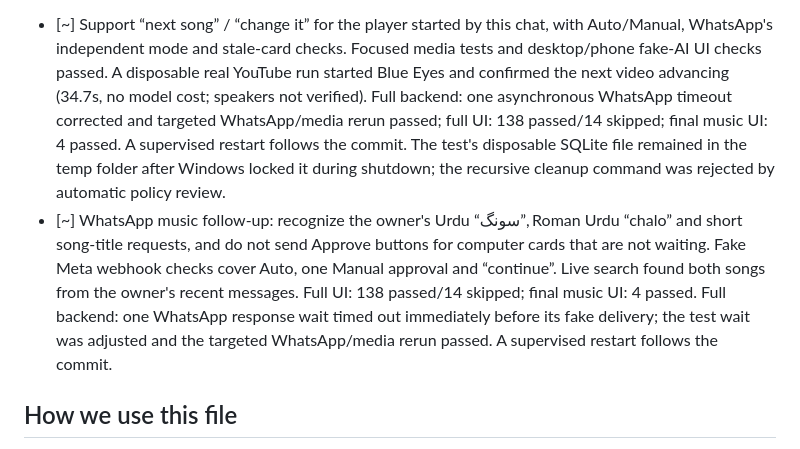
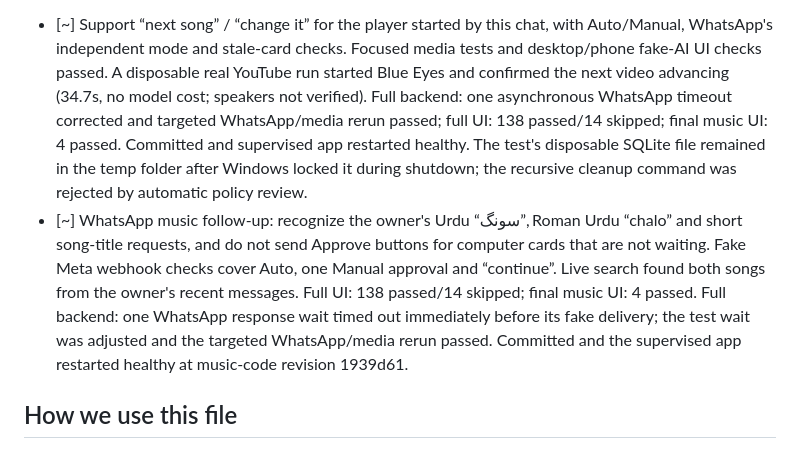
Before and after one commit to MSMuneerIqbal/junior-muneer, a Markdown page: TASK.md, the part around the change. GitHub-like rendering.

```diff
--- a/TASK.md
+++ b/TASK.md
@@ -11,7 +11,7 @@ Built from [PLAN.md](PLAN.md) (current system-action scope: section 14h, v10). T
   mode and stale-card checks. Focused media tests and desktop/phone fake-AI UI checks passed. A disposable real
   YouTube run started Blue Eyes and confirmed the next video advancing (34.7s, no model cost; speakers not verified).
   Full backend: one asynchronous WhatsApp timeout corrected and targeted WhatsApp/media rerun passed;
-  full UI: 138 passed/14 skipped; final music UI: 4 passed. A supervised restart follows the commit. The test's
+  full UI: 138 passed/14 skipped; final music UI: 4 passed. Committed and supervised app restarted healthy. The test's
   disposable SQLite file remained in the temp folder
   after Windows locked it during shutdown; the recursive cleanup command was rejected by automatic policy review.
 - [~] WhatsApp music follow-up: recognize the owner's Urdu “سونگ”, Roman Urdu “chalo” and short song-title
@@ -19,7 +19,7 @@ Built from [PLAN.md](PLAN.md) (current system-action scope: section 14h, v10). T
   cover Auto, one Manual approval and “continue”. Live search found both songs from the owner's recent messages.
   Full UI: 138 passed/14 skipped; final music UI: 4 passed. Full backend: one WhatsApp response wait timed out
   immediately before its fake delivery; the test wait was adjusted and the targeted WhatsApp/media rerun passed.
-  A supervised restart follows the commit.
+  Committed and the supervised app restarted healthy at music-code revision 1939d61.
 
 ## How we use this file
 
```
Also changed, not shown: AGENTS.md (+2 -1 lines), PROJECT_CONTEXT.md (+1 -1 lines).
